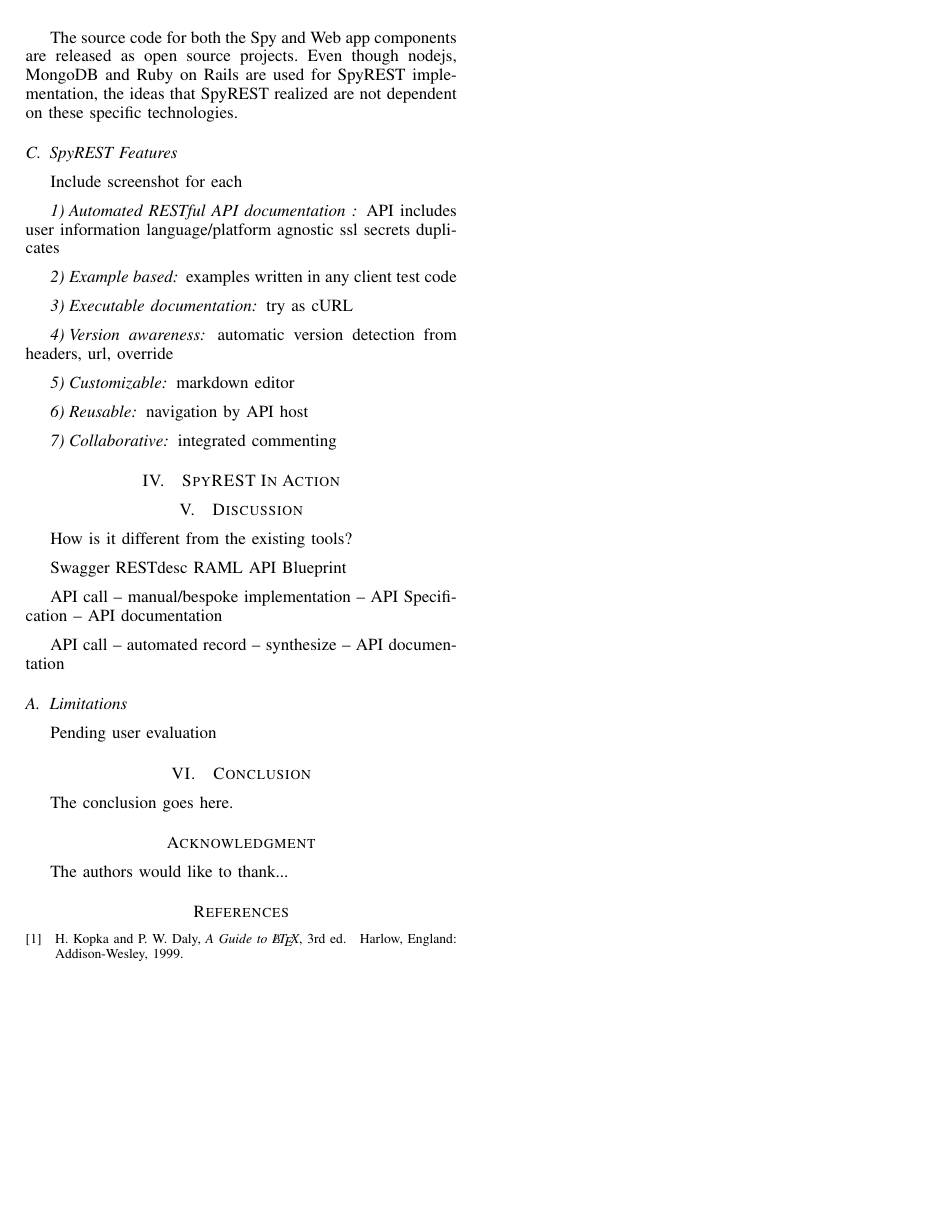
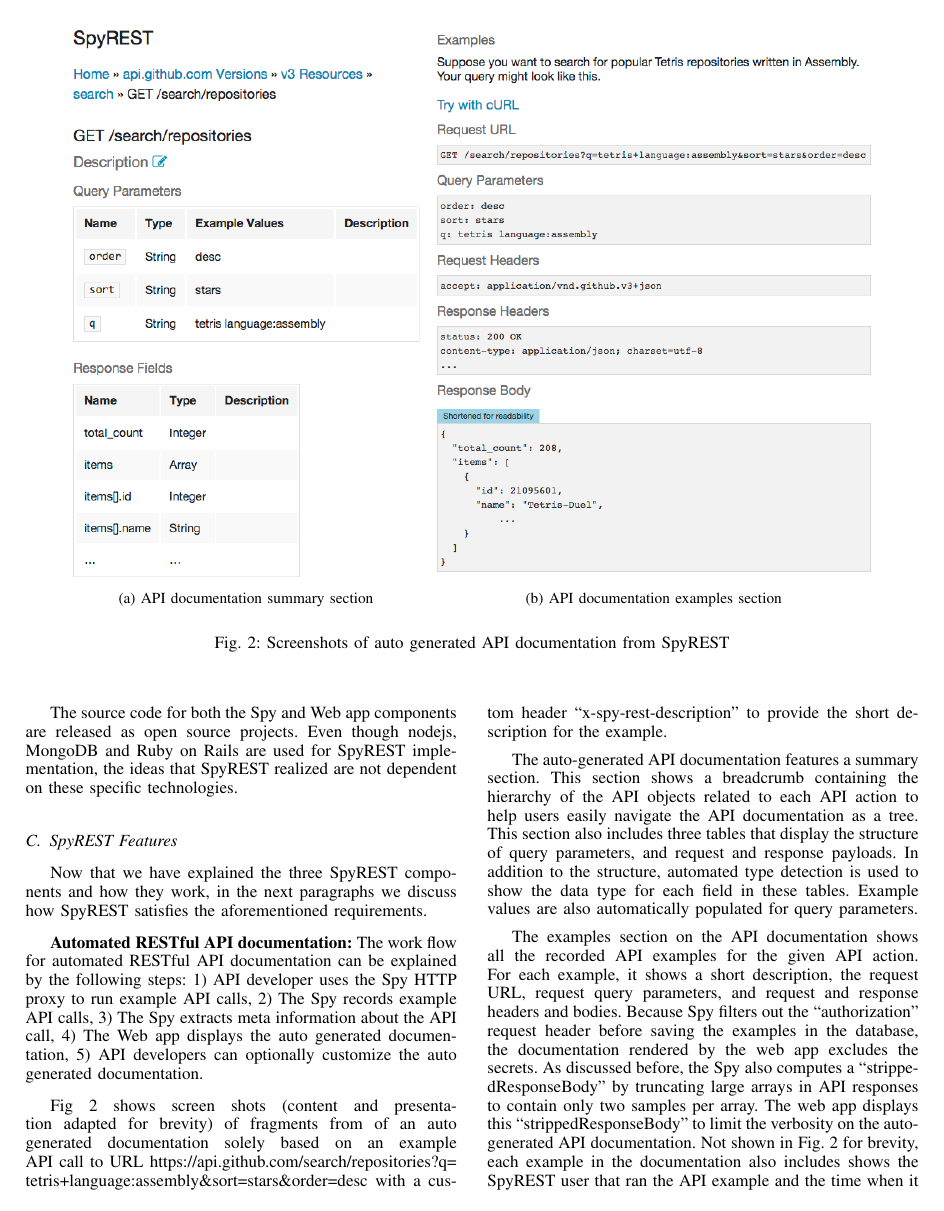
Before and after one commit to smsohan/SpyRESTPaper, a LaTeX paper (spy_rest.tex): page 5 of 5 before the commit and page 5 of 6 after it. Compiled offline with pdfLaTeX.

Commit message:
adds some features, screen shot

```diff
--- a/spy_rest.tex
+++ b/spy_rest.tex
@@ -127,6 +127,8 @@
 \ifCLASSINFOpdf
 \usepackage[pdftex]{graphicx}
 \usepackage[pdftex]{color}
+\usepackage{subcaption}
+\usepackage{url}
   % declare the path(s) where your graphic files are
 \graphicspath{{./images}}
   % and their extensions so you won't have to specify these with
@@ -589,25 +591,34 @@
 
 \textbf{The Database:} MongoDB\footnote{https://www.mongodb.org/}, a widely used document oriented database, is used as the database. MongoDB is  chosen because of its scalability features that could be used by SpyREST to automatically generate documentation of large number of RESTful APIs in a shared platform.
 
+\begin{figure*}[!tbh]
+  \centering
+  \begin{subfigure}[t]{0.4\textwidth}
+    \includegraphics[width=\linewidth]{spyrest_header.png}
+    \caption{API documentation summary section}
+  \end{subfigure}
+  \begin{subfigure}[t]{0.5\textwidth}
+    \includegraphics[width=\linewidth]{spyrest_examples.png}
+    \caption{API documentation examples section}
+  \end{subfigure}
+  \caption{Screenshots of auto generated API documentation from SpyREST}
+  \label{fig:spyrest_screenshots}
+\end{figure*}
+
 \textbf{The Web App:} The web app component further processes and presents auto generated documentation that is captured by Spy in the database. It also allows the users to edit or add custom content to the auto generated documentation. Additionally, the web app includes administration features such as user registration and SpyREST API key management. The features of the web app are discussed later in this paper in greater detail. The web app is written using the Ruby on Rails\footnote{http://rubyonrails.org/} framework primarily because of the first author's past experience using this framework.
 
 The source code for both the Spy and Web app components are released as open source projects. Even though nodejs, MongoDB and Ruby on Rails are used for SpyREST implementation, the ideas that SpyREST realized are not dependent on these specific technologies.
 
 \subsection{SpyREST Features} % (fold)
 
-Include screenshot for each
+Now that we have explained the three SpyREST components and how they work, in the next paragraphs we discuss how SpyREST satisfies the aforementioned requirements.
 
-\subsubsection{Automated RESTful API documentation }
-  API
-  includes user information
-  language/platform agnostic
-  ssl
-  secrets
-  duplicates
+\textbf{Automated RESTful API documentation:} The work flow for automated RESTful API documentation can be explained by the following steps: 1) API developer uses the Spy HTTP proxy to run example API calls, 2) The Spy records example API calls, 3) The Spy extracts meta information about the API call, 4) The Web app displays the auto generated documentation, 5) API developers can optionally customize the auto generated documentation.
 
-\subsubsection{Example based}
-  examples written in any client
-  test code
+Fig \ref{fig:spyrest_screenshots} shows screen shots  (content and presentation adapted for brevity) of fragments from of an auto generated documentation solely based on an example API call to URL \url{https://api.github.com/search/repositories?q=tetris+language:assembly&sort=stars&order=desc} with a custom header ``x-spy-rest-description'' to provide the short description for the example.
 
-\subsubsection{Executable documentation}
-  try as cURL
+The auto-generated API documentation features a summary section. This section shows a breadcrumb containing the hierarchy of the API objects related to each API action to help users easily navigate the API documentation as a tree. This section also includes three tables that display the structure of query parameters, and request and response payloads. In addition to the structure, automated type detection is used to show the data type for each field in these tables. Example values are also automatically populated for query parameters.
+
+The examples section on the API documentation shows all the recorded API examples for the given API action. For each example, it shows a short description, the request URL, request query parameters, and request and response headers and bodies. Because Spy filters out the ``authorization'' request header before saving the examples in the database, the documentation rendered by the web app excludes the secrets. As discussed before, the Spy also computes a ``strippedResponseBody'' by truncating large arrays in API responses to contain only two samples per array. The web app displays this ``strippedResponseBody'' to limit the verbosity on the auto-generated API documentation. Not shown in Fig. \ref{fig:spyrest_screenshots} for brevity, each example in the documentation also includes shows the SpyREST user that ran the API example and the time when it was generated.
+
+\textbf{Example based:} As discussed earlier, SpyREST generated RESTful API documentation includes both the structure of the API objects and concrete examples for different use cases. The API examples are annotated with user provided descriptions through the custom headers that are otherwise hard to automatically infer. Because the Spy computes a hash digest for deduplication, replays of the same API example only updates the auto-generated documentation with the latest information allowing API developers to update the API documentation automatically when the API changes during development time. To record the examples in SpyREST, any REST API client can be used as long as it supports using a HTTP proxy to call the API.
@@ -618,8 +640,10 @@
 \subsubsection{Customizable}
   markdown editor
 
-\subsubsection{Reusable}
-  navigation by API host
+\textbf{Reusable:} Because SpyREST only relies on a HTTP proxy to auto-generate RESTful API documentation, it can be used to document RESTful APIs that are developed using any underlying technology. To feed SpyREST with data, any REST API client can be used as long as it supports connecting through a HTTP proxy server. This technology agnostic feature allows SpyREST to be a reusable RESTful API documentation tool.
+
+SpyREST is offered as a SaaS tool that can be used to auto-generate and publish documentation of many different RESTful APIs.
+
 
 \subsubsection{Collaborative}
   integrated commenting
```
Also changed, not shown: curl.png (added), spy_rest.pdf, spyrest_examples.png (added), spyrest_header.png (added), spy_rest.tex (13 more changed lines), 4 other files.
